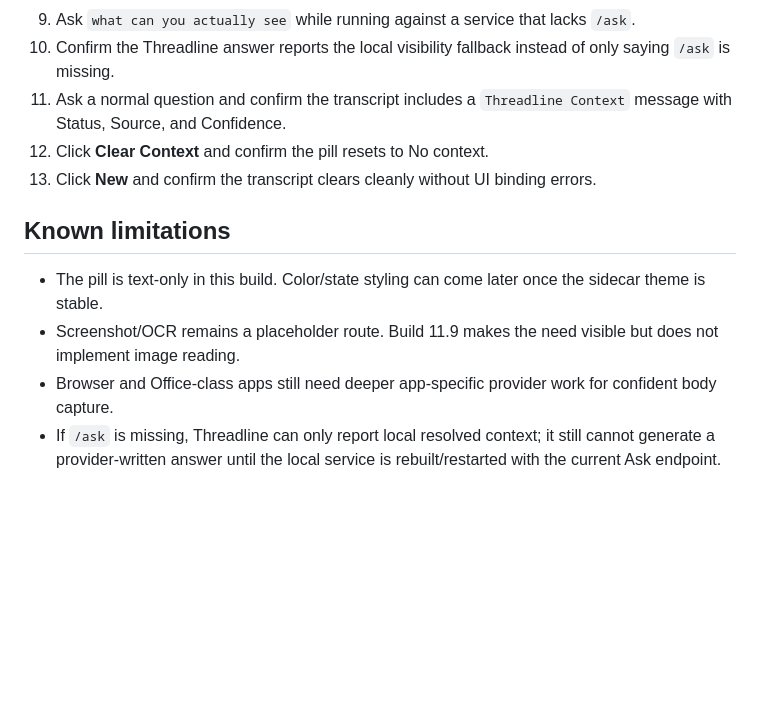
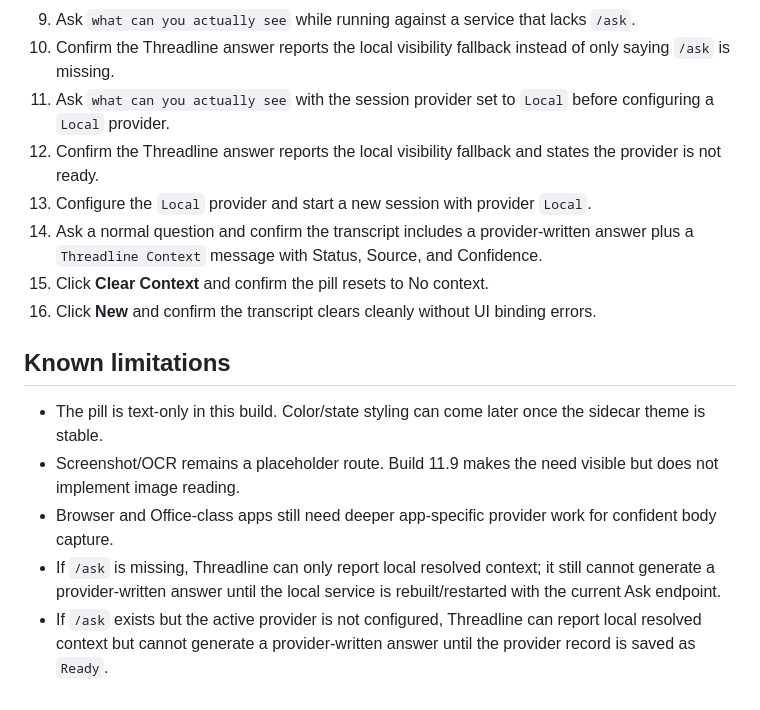
Before and after one commit to grumpystrongman/ThreadlineAI, a Markdown page: docs/PHASE_11_9_CONTEXT_STATUS.md, the part around one of its changes. Drawn GitHub-style; blank space fills up the shorter version.

```diff
--- a/docs/PHASE_11_9_CONTEXT_STATUS.md
+++ b/docs/PHASE_11_9_CONTEXT_STATUS.md
@@ -64,9 +100,12 @@ Then validate:
 8. Confirm the context pill shows Native UI, Screenshot required, or Provider needed based on the resolver path.
 9. Ask `what can you actually see` while running against a service that lacks `/ask`.
 10. Confirm the Threadline answer reports the local visibility fallback instead of only saying `/ask` is missing.
-11. Ask a normal question and confirm the transcript includes a `Threadline Context` message with Status, Source, and Confidence.
-12. Click **Clear Context** and confirm the pill resets to No context.
-13. Click **New** and confirm the transcript clears cleanly without UI binding errors.
+11. Ask `what can you actually see` with the session provider set to `Local` before configuring a `Local` provider.
+12. Confirm the Threadline answer reports the local visibility fallback and states the provider is not ready.
+13. Configure the `Local` provider and start a new session with provider `Local`.
+14. Ask a normal question and confirm the transcript includes a provider-written answer plus a `Threadline Context` message with Status, Source, and Confidence.
+15. Click **Clear Context** and confirm the pill resets to No context.
+16. Click **New** and confirm the transcript clears cleanly without UI binding errors.
 
 ## Known limitations
 
@@ -74,3 +113,4 @@ Then validate:
 - Screenshot/OCR remains a placeholder route. Build 11.9 makes the need visible but does not implement image reading.
 - Browser and Office-class apps still need deeper app-specific provider work for confident body capture.
 - If `/ask` is missing, Threadline can only report local resolved context; it still cannot generate a provider-written answer until the local service is rebuilt/restarted with the current Ask endpoint.
+- If `/ask` exists but the active provider is not configured, Threadline can report local resolved context but cannot generate a provider-written answer until the provider record is saved as `Ready`.
```
Also changed, not shown: other parts of docs/PHASE_11_9_CONTEXT_STATUS.md (+37 -1 lines).
